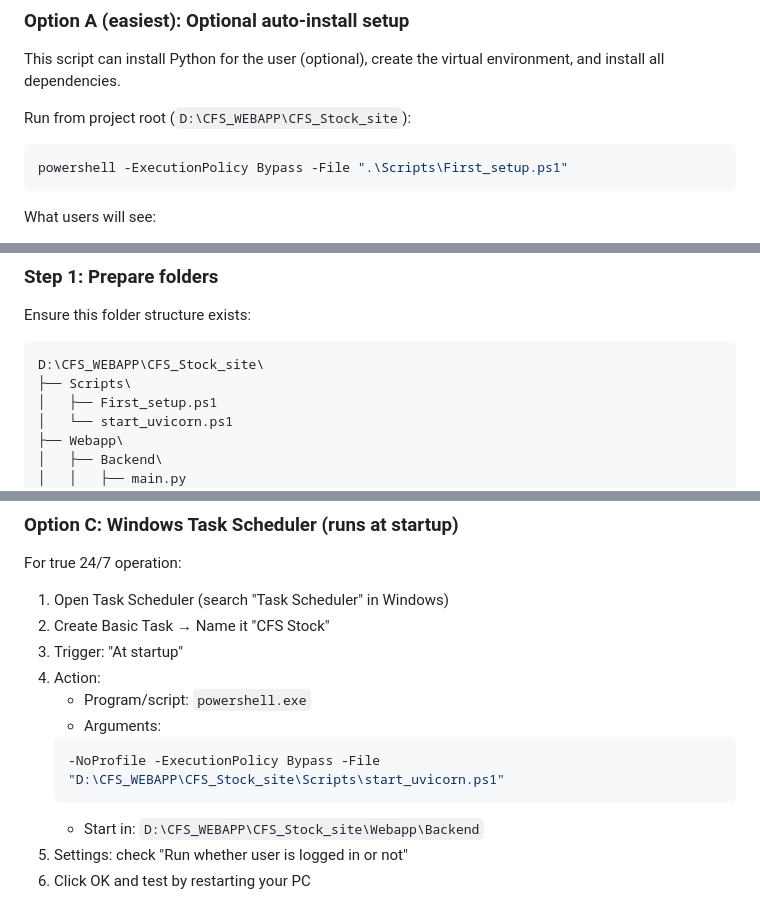
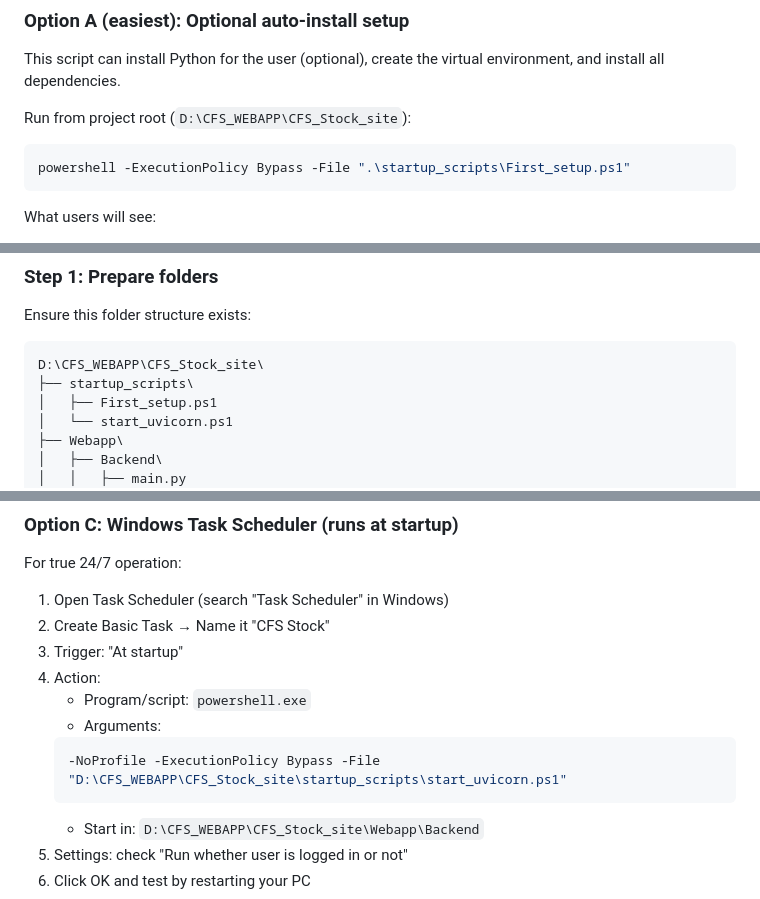
Before and after one commit to RealNissanGTR/CFS_Stock_site, a Markdown page: readme.md, 3 parts joined by grey strips. GitHub-like rendering.

````diff
--- a/readme.md
+++ b/readme.md
@@ -72,7 +72,7 @@ This script can install Python for the user (optional), create the virtual envir
 Run from project root (`D:\CFS_WEBAPP\CFS_Stock_site`):
 
 ```powershell
-powershell -ExecutionPolicy Bypass -File ".\Scripts\First_setup.ps1"
+powershell -ExecutionPolicy Bypass -File ".\startup_scripts\First_setup.ps1"
 ```
 
 What users will see:
@@ -182,7 +182,7 @@ If any are missing, re-download and extract again before continuing.
 Ensure this folder structure exists:
 ```
 D:\CFS_WEBAPP\CFS_Stock_site\
-├── Scripts\
+├── startup_scripts\
 │   ├── First_setup.ps1
 │   └── start_uvicorn.ps1
 ├── Webapp\
@@ -278,7 +278,7 @@ For true 24/7 operation:
    - Program/script: `powershell.exe`
    - Arguments:
    ```powershell
-   -NoProfile -ExecutionPolicy Bypass -File "D:\CFS_WEBAPP\CFS_Stock_site\Scripts\start_uvicorn.ps1"
+   -NoProfile -ExecutionPolicy Bypass -File "D:\CFS_WEBAPP\CFS_Stock_site\startup_scripts\start_uvicorn.ps1"
    ```
    - Start in: `D:\CFS_WEBAPP\CFS_Stock_site\Webapp\Backend`
 5. Settings: check "Run whether user is logged in or not"
````
Also changed, not shown: other parts of readme.md (+7 -7 lines).
